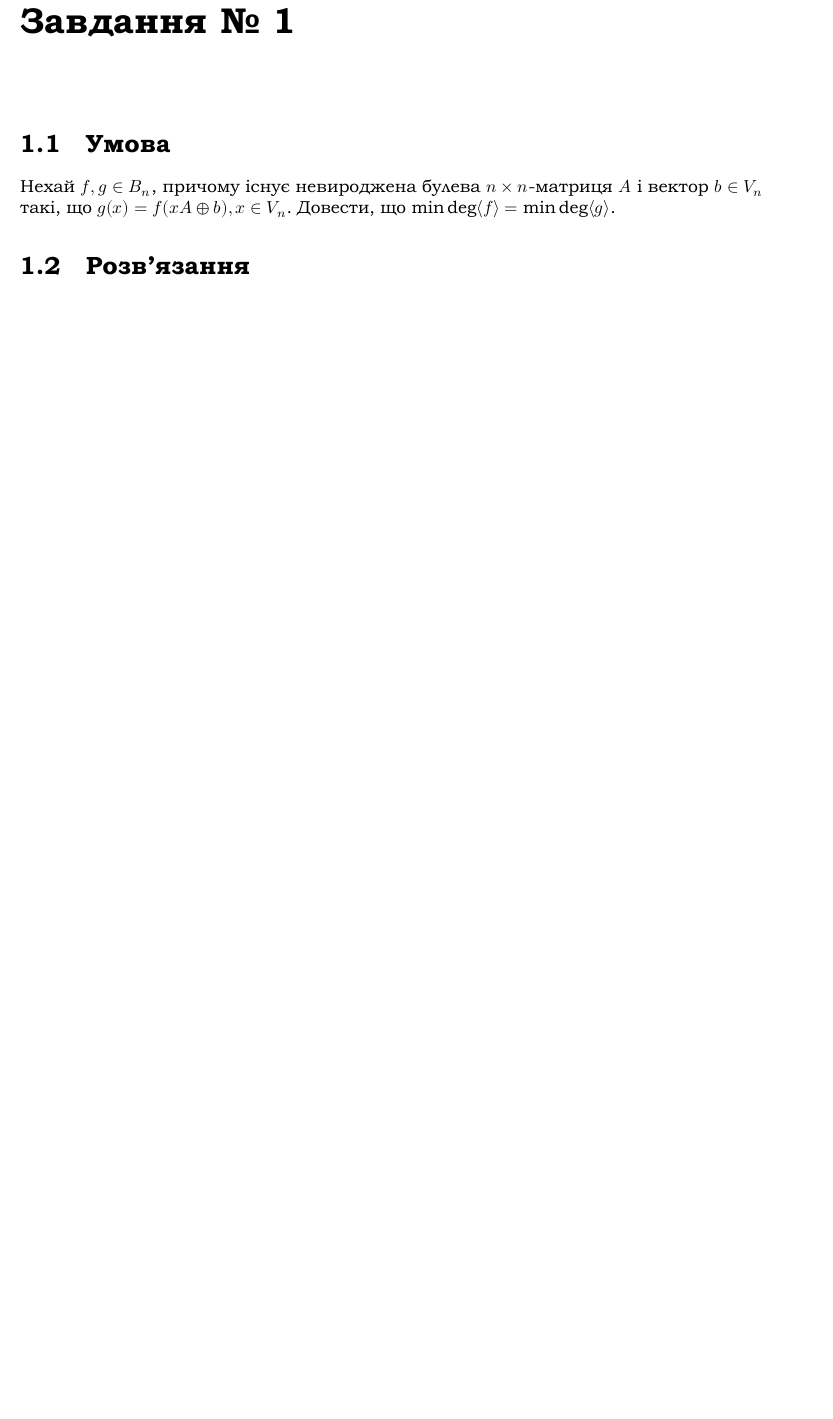
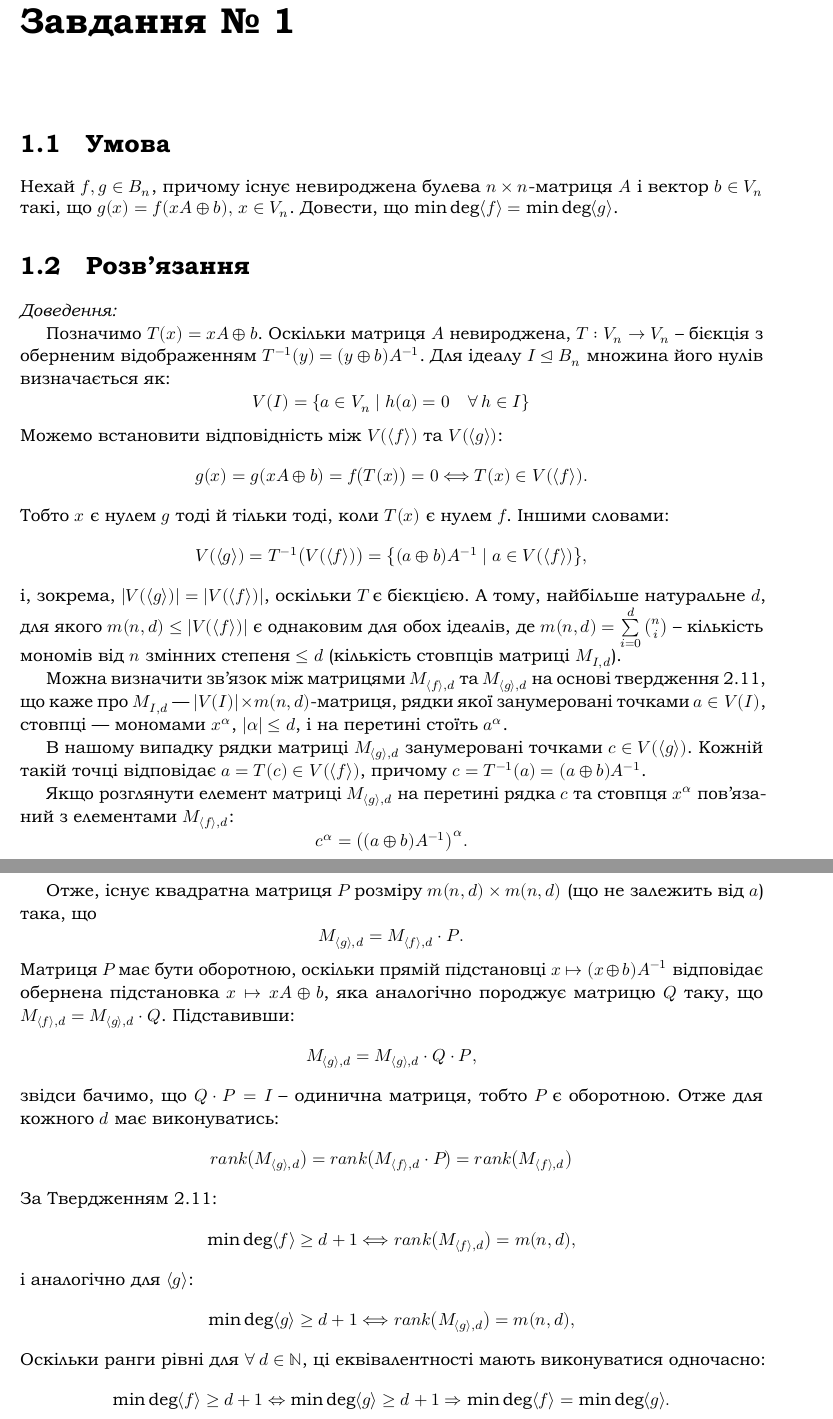
Before and after one commit to MansteinOrGuderian/CryptoAnalysis2, a LaTeX problem sheet (Homework4/HW#4.tex, which reads Homework4/Task1.tex): part of page 3 of 7 before the commit and two parts of pages 3 and 4 of 8 after it, the two joined at a grey line, cut so that both start at the same text, the shorter picture padded with empty space. The pictures show the PDF file Homework4/HW#4.pdf that the author committed with the source.

Commit message:
Added task 1

```diff
--- a/Homework4/Task1.tex
+++ b/Homework4/Task1.tex
@@ -4,6 +4,40 @@
 \section{Умова}
 
 Нехай $f, g \in B_{n}$, причому існує невироджена булева $n \times n$-матриця $A$ i вектор $b \in V_{n}$
-такі, що $g(x) = f(xA \oplus b), x \in V_{n}$. Довести, що $\min \deg \langle f \rangle = \min \deg \langle g \rangle$.
+такі, що $g(x) = f(xA \oplus b), \, x \in V_{n}$. Довести, що $\min \deg \langle f \rangle = \min \deg \langle g \rangle$.
 
 \section{Розв'язання}
+
+\begin{proof}
+    ~\par Позначимо $T(x) = xA \oplus b$. Оскільки матриця $A$ невироджена, $T : V_{n} \rightarrow V_{n}$ -- бієкція
+    з оберненим відображенням $T^{-1}(y) = (y \oplus b)A^{-1}$. Для ідеалу $I \trianglelefteq B_n$ множина його нулів
+    визначається як:
+    \begin{equation*}
+        V(I) = \{a \in V_n \mid h(a) = 0 \quad \forall\, h \in I\}
+    \end{equation*}
+    Можемо встановити відповідність між $V(\langle f \rangle)$ та $V(\langle g \rangle)$:
+    \begin{equation*}
+    g(x) = g(xA \oplus b) = f\big(T(x)\big) = 0 \Longleftrightarrow T(x) \in V(\langle f \rangle).
+    \end{equation*}
+    Тобто $x$ є нулем $g$ тоді й тільки тоді, коли $T(x)$ є нулем $f$. Іншими словами:
+    \begin{equation*}
+        V(\langle g \rangle) = T^{-1}\big(V(\langle f \rangle)\big)
+        = \big\{(a \oplus b)A^{-1} \mid a \in V(\langle f \rangle)\big\},
+    \end{equation*}
+    і, зокрема, $|V(\langle g \rangle)| = |V(\langle f \rangle)|$, оскільки $T$ є бієкцією. А тому, найбільше
+    натуральне $d$, для якого $m(n,d) \leq |V(\langle f \rangle)|$ є однаковим для обох ідеалів, де
+    $m(n,d) = \sum\limits_{i=0}^{d} \binom{n}{i}$ -- кількість мономів від $n$ змінних степеня $\leq d$ (кількість
+    стовпців матриці $M_{I, d}$).
+
+    Можна визначити зв'язок між матрицями $M_{\langle f \rangle, d}$ та $M_{\langle g \rangle, d}$ на основі
+    твердження~2.11, що каже про $M_{I,d}$ --- $|V(I)| \times m(n,d)$-матриця, рядки якої занумеровані точками
+    $a \in V(I)$, стовпці --- мономами $x^{\alpha}$, $|\alpha| \leq d$, і на перетині стоїть $a^{\alpha}$.
+
+    В нашому випадку рядки матриці $M_{\langle g \rangle, d}$ занумеровані точками $c \in V(\langle g \rangle)$.
+    Кожній такій точці відповідає $a = T(c) \in V(\langle f \rangle)$, причому $c = T^{-1}(a) = (a \oplus b)A^{-1}$.
+
+    Якщо розглянути елемент матриці $M_{\langle g \rangle, d}$ на перетині рядка $c$ та стовпця $x^{\alpha}$ пов'язаний
+    з елементами $M_{\langle f \rangle, d}$:
+    \begin{equation*}
+        c^{\alpha} = \big((a \oplus b)A^{-1}\big)^{\alpha}.
+    \end{equation*}
@@ -9,0 +48,30 @@
+    Отже, існує квадратна матриця $P$ розміру $m(n,d) \times m(n,d)$ (що не залежить
+    від $a$) така, що
+    \begin{equation*}
+        M_{\langle g \rangle, d} = M_{\langle f \rangle, d} \cdot P.
+    \end{equation*}
+    Матриця $P$ має бути оборотною, оскільки прямій підстановці $x \mapsto (x \oplus b)A^{-1}$ відповідає обернена
+    підстановка $x \mapsto xA \oplus b$, яка аналогічно породжує матрицю $Q$ таку, що
+    $M_{\langle f \rangle, d} = M_{\langle g \rangle, d} \cdot Q$. Підставивши:
+    \begin{equation*}
+        M_{\langle g \rangle, d} = M_{\langle g \rangle, d} \cdot Q \cdot P,
+    \end{equation*}
+    звідси бачимо, що $Q \cdot P = I$ -- одинична матриця, тобто $P$ є оборотною. Отже для кожного $d$ має виконуватись:
+    \begin{equation*}
+        rank \big(M_{\langle g \rangle, d}\big) = rank \big(M_{\langle f \rangle, d} \cdot P\big)
+        = rank \big(M_{\langle f \rangle, d}\big)
+    \end{equation*}
+    За Твердженням~2.11:
+    \begin{equation*}
+        \min \deg\langle f \rangle \geq d + 1 \Longleftrightarrow rank \big(M_{\langle f \rangle, d}\big) = m(n, d),
+    \end{equation*}
+    і аналогічно для $\langle g \rangle$:
+        \begin{equation*}
+        \min \deg\langle g \rangle \geq d + 1 \Longleftrightarrow rank \big(M_{\langle g \rangle, d}\big) = m(n, d),
+    \end{equation*}
+    Оскільки ранги рівні для $\forall\, d \in \mathbb{N}$, ці еквівалентності мають виконуватися одночасно:
+    \begin{equation*}
+        \min \deg\langle f \rangle \geq d + 1 \Leftrightarrow \min \deg\langle g \rangle \geq d + 1
+        \Rightarrow \min \deg\langle f \rangle = \min \deg\langle g \rangle.
+    \end{equation*}
+\end{proof}
```
Also changed, not shown: Homework4/HW#4.pdf, Homework4/Task1.tex (4 more changed lines).
